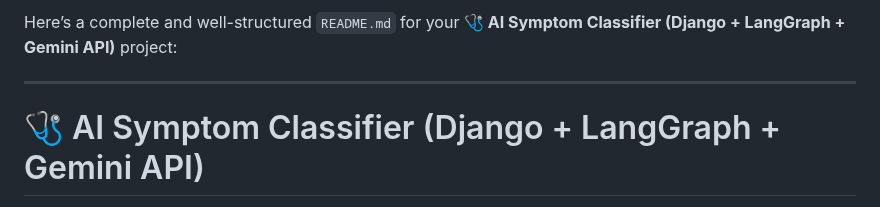
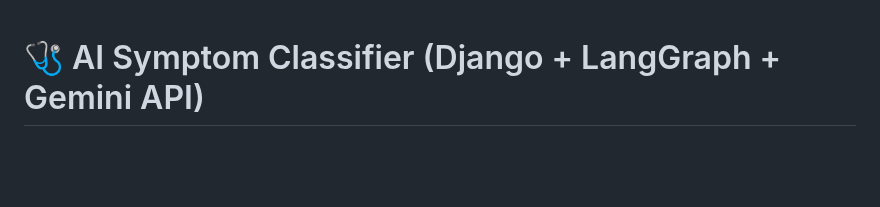
Before and after one commit to HardPatel2005/symptom_classifier_project, a Markdown page: README.md, the part around the change. Drawn GitHub-style; blank space fills up the shorter version.

```diff
--- a/README.md
+++ b/README.md
@@ -1,8 +1,3 @@
-Here’s a complete and well-structured `README.md` for your **🩺 AI Symptom Classifier (Django + LangGraph + Gemini API)** project:
-
----
-
-
 # 🩺 AI Symptom Classifier (Django + LangGraph + Gemini API)
 
 This project is a web-based symptom classifier built with Django, leveraging the power of **LangGraph** for orchestrating conversational flows and the **Google Gemini API** for intelligent symptom analysis. It provides initial symptom classification and general information, guiding users toward appropriate next steps.
```
